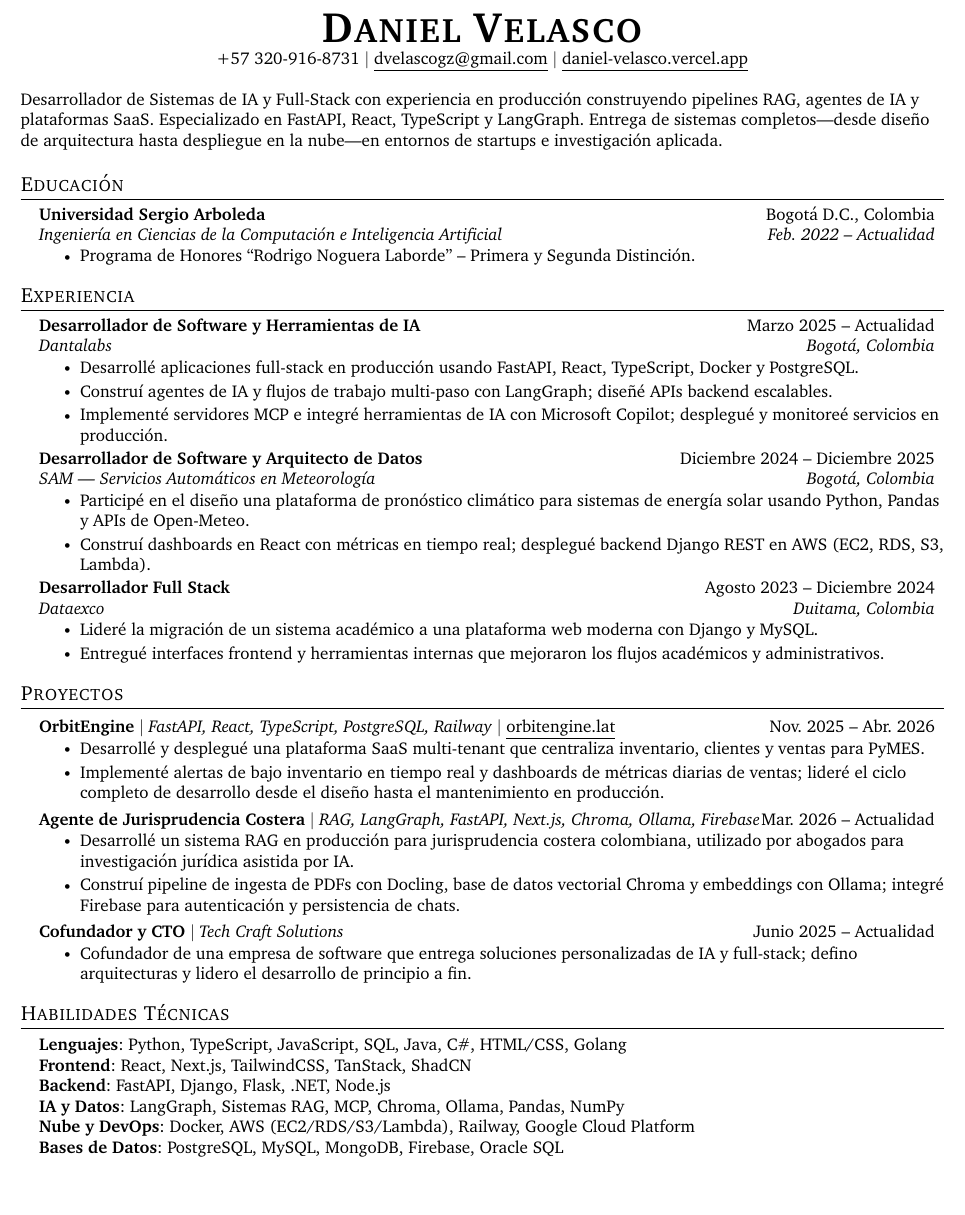
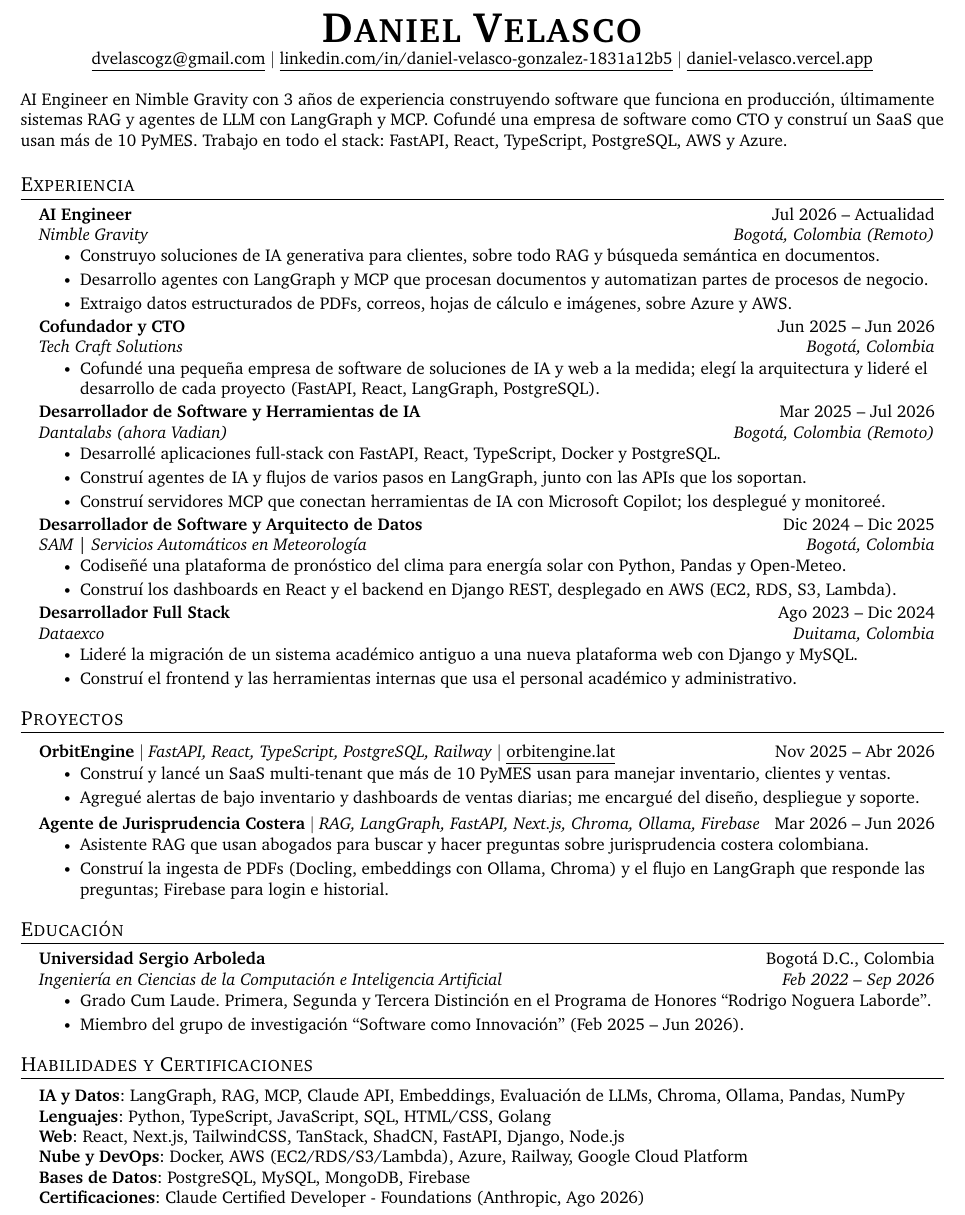
Before and after one commit to DaniV3611/portfolio, a LaTeX CV (cv_spanish.tex): part of the page, cut so that both start at the same text, the shorter picture padded with empty space. Compiled offline with pdfLaTeX.

Commit message:
feat(cv): update English and Spanish CVs and serve them as PDFs
- Update CV content: AI Engineer at Nimble Gravity, Tech Craft Solutions as experience, Dantalabs (now Vadian), graduation Cum Laude with third honors distinction, research group, Claude certification, updated skills

- Reorder sections (Experience, Projects, Education, Skills & Certifications) and keep both CVs to one page

- Remove phone number; header now shows email, LinkedIn and portfolio

- Add T1 font encoding so accented characters are extracted correctly by ATS parsers, and set PDF title/author metadata

- Rewrite summary and bullets in plain language, without em dashes

- Add `pnpm cv` (scripts/build-cv.mjs) to compile both .tex files into public/cv/

```diff
--- a/cv_spanish.tex
+++ b/cv_spanish.tex
@@ -8,6 +8,7 @@
 \documentclass[letterpaper,11pt]{article}
 
 \usepackage{latexsym}
+\usepackage[T1]{fontenc}
 \usepackage[empty]{fullpage}
 \usepackage{titlesec}
 \usepackage{marvosym}
@@ -59,6 +60,7 @@
 
 % Ensure that generate pdf is machine readable/ATS parsable
 \pdfgentounicode=1
+\hypersetup{pdftitle={Daniel Velasco - Hoja de vida}, pdfauthor={Daniel Velasco}}
 
 %-------------------------
 % Custom commands
@@ -108,51 +110,55 @@
 %----------HEADING----------
 \begin{center}
     \textbf{\Huge \scshape Daniel Velasco} \\ \vspace{1pt}
-    \small +57 320-916-8731 $|$ \href{mailto:dvelascogz@gmail.com}{\underline{dvelascogz@gmail.com}} $|$ \href{https://daniel-velasco.vercel.app/}{\underline{daniel-velasco.vercel.app}}
+    \small \href{mailto:dvelascogz@gmail.com}{\underline{dvelascogz@gmail.com}} $|$ \href{https://www.linkedin.com/in/daniel-velasco-gonzalez-1831a12b5/}{\underline{linkedin.com/in/daniel-velasco-gonzalez-1831a12b5}} $|$ \href{https://daniel-velasco.vercel.app/}{\underline{daniel-velasco.vercel.app}}
 \end{center}
 
 %-----------PERFIL-------------
-\small Desarrollador de Sistemas de IA y Full-Stack con experiencia en producción construyendo pipelines RAG, agentes de IA y plataformas SaaS. Especializado en FastAPI, React, TypeScript y LangGraph. Entrega de sistemas completos---desde diseño de arquitectura hasta despliegue en la nube---en entornos de startups e investigación aplicada.
-
-%-----------EDUCACIÓN-----------
-\section{Educación}
-  \resumeSubHeadingListStart
-    \resumeSubheading
-      {Universidad Sergio Arboleda}{Bogotá D.C., Colombia}
-      {Ingeniería en Ciencias de la Computación e Inteligencia Artificial}{Feb. 2022 -- Actualidad}
-      \resumeItemListStart
-        \resumeItem{Programa de Honores ``Rodrigo Noguera Laborde'' -- Primera y Segunda Distinción.}
-      \resumeItemListEnd
-  \resumeSubHeadingListEnd
-
+\small AI Engineer en Nimble Gravity con 3 años de experiencia construyendo software que funciona en producción, últimamente sistemas RAG y agentes de LLM con LangGraph y MCP. Cofundé una empresa de software como CTO y construí un SaaS que usan más de 10 PyMES. Trabajo en todo el stack: FastAPI, React, TypeScript, PostgreSQL, AWS y Azure.
 
 %-----------EXPERIENCIA-----------
 \section{Experiencia}
   \resumeSubHeadingListStart
 
     \resumeSubheading
-      {Desarrollador de Software y Herramientas de IA}{Marzo 2025 -- Actualidad}
-      {Dantalabs}{Bogotá, Colombia}
+      {AI Engineer}{Jul 2026 -- Actualidad}
+      {\href{https://nimblegravity.com}{Nimble Gravity}}{Bogotá, Colombia (Remoto)}
       \resumeItemListStart
-        \resumeItem{Desarrollé aplicaciones full-stack en producción usando FastAPI, React, TypeScript, Docker y PostgreSQL.}
-        \resumeItem{Construí agentes de IA y flujos de trabajo multi-paso con LangGraph; diseñé APIs backend escalables.}
-        \resumeItem{Implementé servidores MCP e integré herramientas de IA con Microsoft Copilot; desplegué y monitoreé servicios en producción.}
+        \resumeItem{Construyo soluciones de IA generativa para clientes, sobre todo RAG y búsqueda semántica en documentos.}
+        \resumeItem{Desarrollo agentes con LangGraph y MCP que procesan documentos y automatizan partes de procesos de negocio.}
+        \resumeItem{Extraigo datos estructurados de PDFs, correos, hojas de cálculo e imágenes, sobre Azure y AWS.}
       \resumeItemListEnd
 
     \resumeSubheading
-      {Desarrollador de Software y Arquitecto de Datos}{Diciembre 2024 -- Diciembre 2025}
-      {SAM | Servicios Automáticos en Meteorología}{Bogotá, Colombia}
+      {Cofundador y CTO}{Jun 2025 -- Jun 2026}
+      {Tech Craft Solutions}{Bogotá, Colombia}
       \resumeItemListStart
-        \resumeItem{Participé en el diseño una plataforma de pronóstico climático para sistemas de energía solar usando Python, Pandas y APIs de Open-Meteo.}
-        \resumeItem{Construí dashboards en React con métricas en tiempo real; desplegué backend Django REST en AWS (EC2, RDS, S3, Lambda).}
+        \resumeItem{Cofundé una pequeña empresa de software de soluciones de IA y web a la medida; elegí la arquitectura y lideré el desarrollo de cada proyecto (FastAPI, React, LangGraph, PostgreSQL).}
       \resumeItemListEnd
 
     \resumeSubheading
-      {Desarrollador Full Stack}{Agosto 2023 -- Diciembre 2024}
+      {Desarrollador de Software y Herramientas de IA}{Mar 2025 -- Jul 2026}
+      {\href{https://vadian.dev}{Dantalabs (ahora Vadian)}}{Bogotá, Colombia (Remoto)}
+      \resumeItemListStart
+        \resumeItem{Desarrollé aplicaciones full-stack con FastAPI, React, TypeScript, Docker y PostgreSQL.}
+        \resumeItem{Construí agentes de IA y flujos de varios pasos en LangGraph, junto con las APIs que los soportan.}
+        \resumeItem{Construí servidores MCP que conectan herramientas de IA con Microsoft Copilot; los desplegué y monitoreé.}
+      \resumeItemListEnd
+
+    \resumeSubheading
+      {Desarrollador de Software y Arquitecto de Datos}{Dic 2024 -- Dic 2025}
+      {SAM | Servicios Automáticos en Meteorología}{Bogotá, Colombia}
+      \resumeItemListStart
+        \resumeItem{Codiseñé una plataforma de pronóstico del clima para energía solar con Python, Pandas y Open-Meteo.}
+        \resumeItem{Construí los dashboards en React y el backend en Django REST, desplegado en AWS (EC2, RDS, S3, Lambda).}
+      \resumeItemListEnd
+
+    \resumeSubheading
+      {Desarrollador Full Stack}{Ago 2023 -- Dic 2024}
       {Dataexco}{Duitama, Colombia}
       \resumeItemListStart
-        \resumeItem{Lideré la migración de un sistema académico a una plataforma web moderna con Django y MySQL.}
-        \resumeItem{Entregué interfaces frontend y herramientas internas que mejoraron los flujos académicos y administrativos.}
+        \resumeItem{Lideré la migración de un sistema académico antiguo a una nueva plataforma web con Django y MySQL.}
+        \resumeItem{Construí el frontend y las herramientas internas que usa el personal académico y administrativo.}
       \resumeItemListEnd
 
   \resumeSubHeadingListEnd
@@ -163,39 +169,45 @@
     \resumeSubHeadingListStart
 
       \resumeProjectHeading
-          {\textbf{OrbitEngine} $|$ \emph{FastAPI, React, TypeScript, PostgreSQL, Railway} $|$ \href{https://orbitengine.lat}{\underline{orbitengine.lat}}}{Nov. 2025 -- Abr. 2026}
+          {\textbf{OrbitEngine} $|$ \emph{FastAPI, React, TypeScript, PostgreSQL, Railway} $|$ \href{https://orbitengine.lat}{\underline{orbitengine.lat}}}{Nov 2025 -- Abr 2026}
           \resumeItemListStart
-            \resumeItem{Desarrollé y desplegué una plataforma SaaS multi-tenant que centraliza inventario, clientes y ventas para PyMES.}
-            \resumeItem{Implementé alertas de bajo inventario en tiempo real y dashboards de métricas diarias de ventas; lideré el ciclo completo de desarrollo desde el diseño hasta el mantenimiento en producción.}
+            \resumeItem{Construí y lancé un SaaS multi-tenant que más de 10 PyMES usan para manejar inventario, clientes y ventas.}
+            \resumeItem{Agregué alertas de bajo inventario y dashboards de ventas diarias; me encargué del diseño, despliegue y soporte.}
           \resumeItemListEnd
 
       \resumeProjectHeading
-          {\textbf{Agente de Jurisprudencia Costera} $|$ \emph{RAG, LangGraph, FastAPI, Next.js, Chroma, Ollama, Firebase}}{Mar. 2026 -- Actualidad}
+          {\textbf{Agente de Jurisprudencia Costera} $|$ \emph{RAG, LangGraph, FastAPI, Next.js, Chroma, Ollama, Firebase}}{Mar 2026 -- Jun 2026}
           \resumeItemListStart
-            \resumeItem{Desarrollé un sistema RAG en producción para jurisprudencia costera colombiana, utilizado por abogados para investigación jurídica asistida por IA.}
-            \resumeItem{Construí pipeline de ingesta de PDFs con Docling, base de datos vectorial Chroma y embeddings con Ollama; integré Firebase para autenticación y persistencia de chats.}
-          \resumeItemListEnd
-
-      \resumeProjectHeading
-          {\textbf{Cofundador y CTO} $|$ \emph{Tech Craft Solutions}}{Junio 2025 -- Actualidad}
-          \resumeItemListStart
-            \resumeItem{Cofundador de una empresa de software que entrega soluciones personalizadas de IA y full-stack; defino arquitecturas y lidero el desarrollo de principio a fin.}
+            \resumeItem{Asistente RAG que usan abogados para buscar y hacer preguntas sobre jurisprudencia costera colombiana.}
+            \resumeItem{Construí la ingesta de PDFs (Docling, embeddings con Ollama, Chroma) y el flujo en LangGraph que responde las preguntas; Firebase para login e historial.}
           \resumeItemListEnd
 
     \resumeSubHeadingListEnd
 
 
-%
+%-----------EDUCACIÓN-----------
+\section{Educación}
+  \resumeSubHeadingListStart
+    \resumeSubheading
+      {Universidad Sergio Arboleda}{Bogotá D.C., Colombia}
+      {Ingeniería en Ciencias de la Computación e Inteligencia Artificial}{Feb 2022 -- Sep 2026}
+      \resumeItemListStart
+        \resumeItem{Grado Cum Laude. Primera, Segunda y Tercera Distinción en el Programa de Honores ``Rodrigo Noguera Laborde''.}
+        \resumeItem{Miembro del grupo de investigación ``Software como Innovación'' (Feb 2025 -- Jun 2026).}
+      \resumeItemListEnd
+  \resumeSubHeadingListEnd
+
+
 %-----------HABILIDADES TÉCNICAS-----------
-\section{Habilidades Técnicas}
+\section{Habilidades y Certificaciones}
  \begin{itemize}[leftmargin=0.15in, label={}]
     \small{\item{
-     \textbf{Lenguajes}{: Python, TypeScript, JavaScript, SQL, Java, C\#, HTML/CSS, Golang} \\
-     \textbf{Frontend}{: React, Next.js, TailwindCSS, TanStack, ShadCN} \\
-     \textbf{Backend}{: FastAPI, Django, Flask, .NET, Node.js} \\
-     \textbf{IA y Datos}{: LangGraph, Sistemas RAG, MCP, Chroma, Ollama, Pandas, NumPy} \\
-     \textbf{Nube y DevOps}{: Docker, AWS (EC2/RDS/S3/Lambda), Railway, Google Cloud Platform} \\
-     \textbf{Bases de Datos}{: PostgreSQL, MySQL, MongoDB, Firebase, Oracle SQL}
+     \textbf{IA y Datos}{: LangGraph, RAG, MCP, Claude API, Embeddings, Evaluación de LLMs, Chroma, Ollama, Pandas, NumPy} \\
+     \textbf{Lenguajes}{: Python, TypeScript, JavaScript, SQL, HTML/CSS, Golang} \\
+     \textbf{Web}{: React, Next.js, TailwindCSS, TanStack, ShadCN, FastAPI, Django, Node.js} \\
+     \textbf{Nube y DevOps}{: Docker, AWS (EC2/RDS/S3/Lambda), Azure, Railway, Google Cloud Platform} \\
+     \textbf{Bases de Datos}{: PostgreSQL, MySQL, MongoDB, Firebase} \\
+     \textbf{Certificaciones}{: Claude Certified Developer - Foundations (Anthropic, Ago 2026)}
     }}
  \end{itemize}
 
```
Also changed, not shown: cv.tex (+58 -46 lines), 4 other files.
